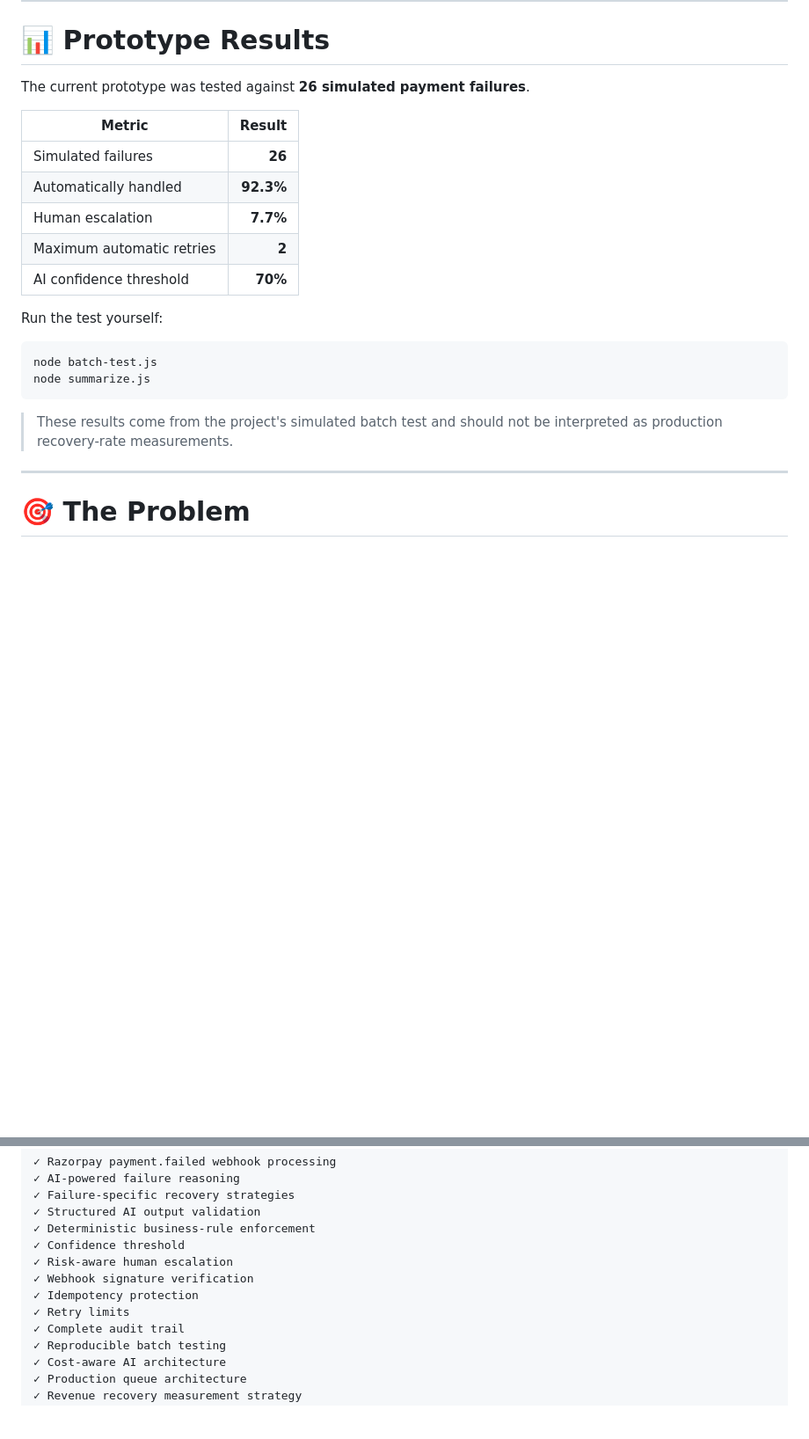
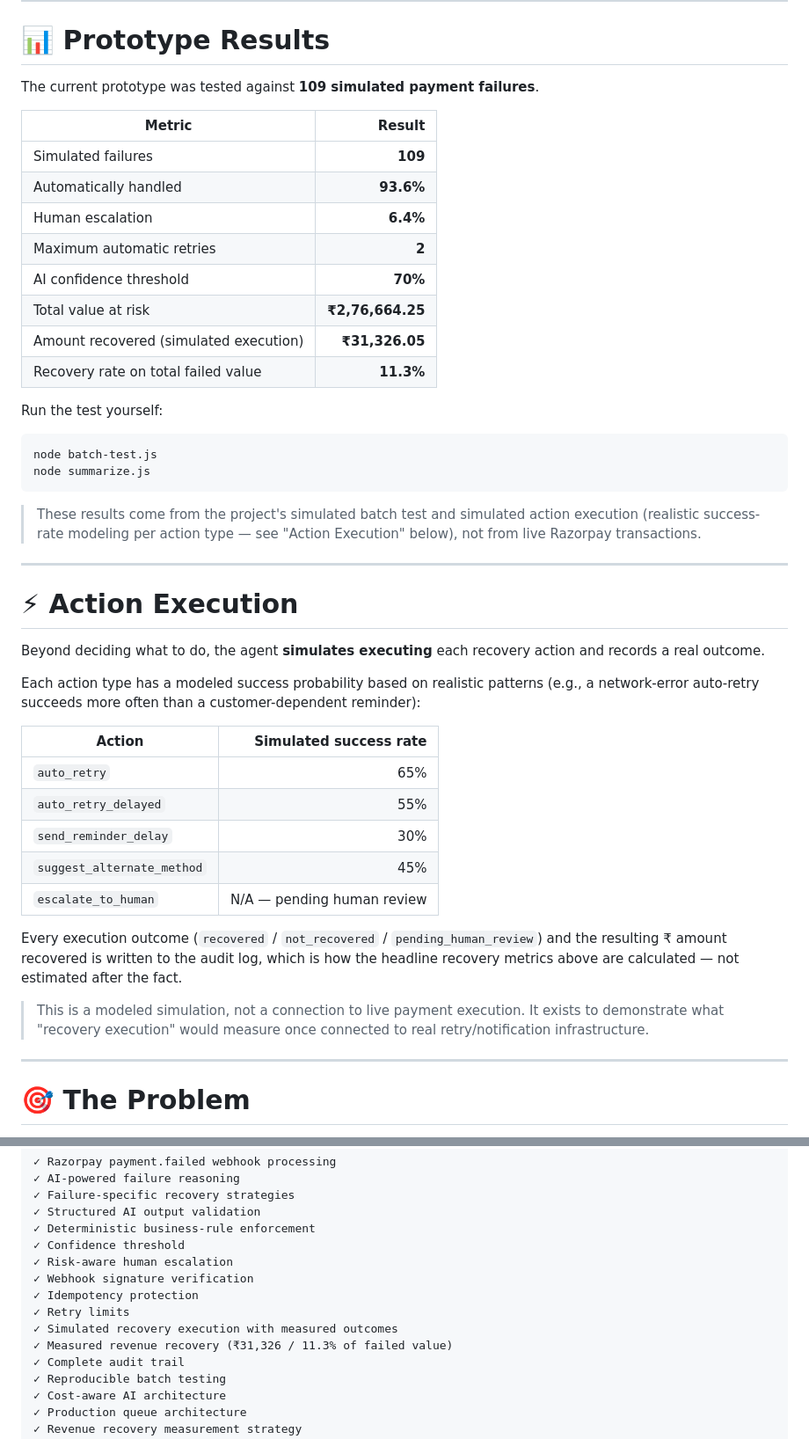
Before and after one commit to godabanithin18-lab/razorpay-recovery-agent, a Markdown page: README.md, 2 parts joined by grey strips. Shown at 88% size. Drawn GitHub-style; blank space fills up the shorter version.

Commit message:
Update README with measured recovery results and action execution details

````diff
--- a/README.md
+++ b/README.md
@@ -52,15 +52,18 @@ It receives a `payment.failed` event, analyzes the failure context using an LLM,
 
 # 📊 Prototype Results
 
-The current prototype was tested against **26 simulated payment failures**.
+The current prototype was tested against **109 simulated payment failures**.
 
-| Metric                    |    Result |
-| ------------------------- | --------: |
-| Simulated failures        |    **26** |
-| Automatically handled     | **92.3%** |
-| Human escalation          |  **7.7%** |
-| Maximum automatic retries |     **2** |
-| AI confidence threshold   |   **70%** |
+| Metric                    |        Result |
+| -------------------------- | ---------------: |
+| Simulated failures        |          **109** |
+| Automatically handled     |     **93.6%** |
+| Human escalation          |      **6.4%** |
+| Maximum automatic retries |             **2** |
+| AI confidence threshold   |            **70%** |
+| Total value at risk       |  **₹2,76,664.25** |
+| Amount recovered (simulated execution) | **₹31,326.05** |
+| Recovery rate on total failed value | **11.3%** |
 
 Run the test yourself:
 
@@ -69,7 +72,27 @@ node batch-test.js
 node summarize.js
 ```
 
-> These results come from the project's simulated batch test and should not be interpreted as production recovery-rate measurements.
+> These results come from the project's simulated batch test and simulated action execution (realistic success-rate modeling per action type — see "Action Execution" below), not from live Razorpay transactions.
+
+---
+
+# ⚡ Action Execution
+
+Beyond deciding what to do, the agent **simulates executing** each recovery action and records a real outcome.
+
+Each action type has a modeled success probability based on realistic patterns (e.g., a network-error auto-retry succeeds more often than a customer-dependent reminder):
+
+| Action                      | Simulated success rate |
+| ------------------------------ | -------------------------: |
+| `auto_retry`                | 65% |
+| `auto_retry_delayed`        | 55% |
+| `send_reminder_delay`       | 30% |
+| `suggest_alternate_method`  | 45% |
+| `escalate_to_human`         | N/A — pending human review |
+
+Every execution outcome (`recovered` / `not_recovered` / `pending_human_review`) and the resulting ₹ amount recovered is written to the audit log, which is how the headline recovery metrics above are calculated — not estimated after the fact.
+
+> This is a modeled simulation, not a connection to live payment execution. It exists to demonstrate what "recovery execution" would measure once connected to real retry/notification infrastructure.
 
 ---
 
@@ -1208,6 +1231,8 @@ GitHub: **[@godabanithin18-lab](https://github.com/godabanithin18-lab)**
 ✓ Webhook signature verification
 ✓ Idempotency protection
 ✓ Retry limits
+✓ Simulated recovery execution with measured outcomes
+✓ Measured revenue recovery (₹31,326 / 11.3% of failed value)
 ✓ Complete audit trail
 ✓ Reproducible batch testing
 ✓ Cost-aware AI architecture
````
